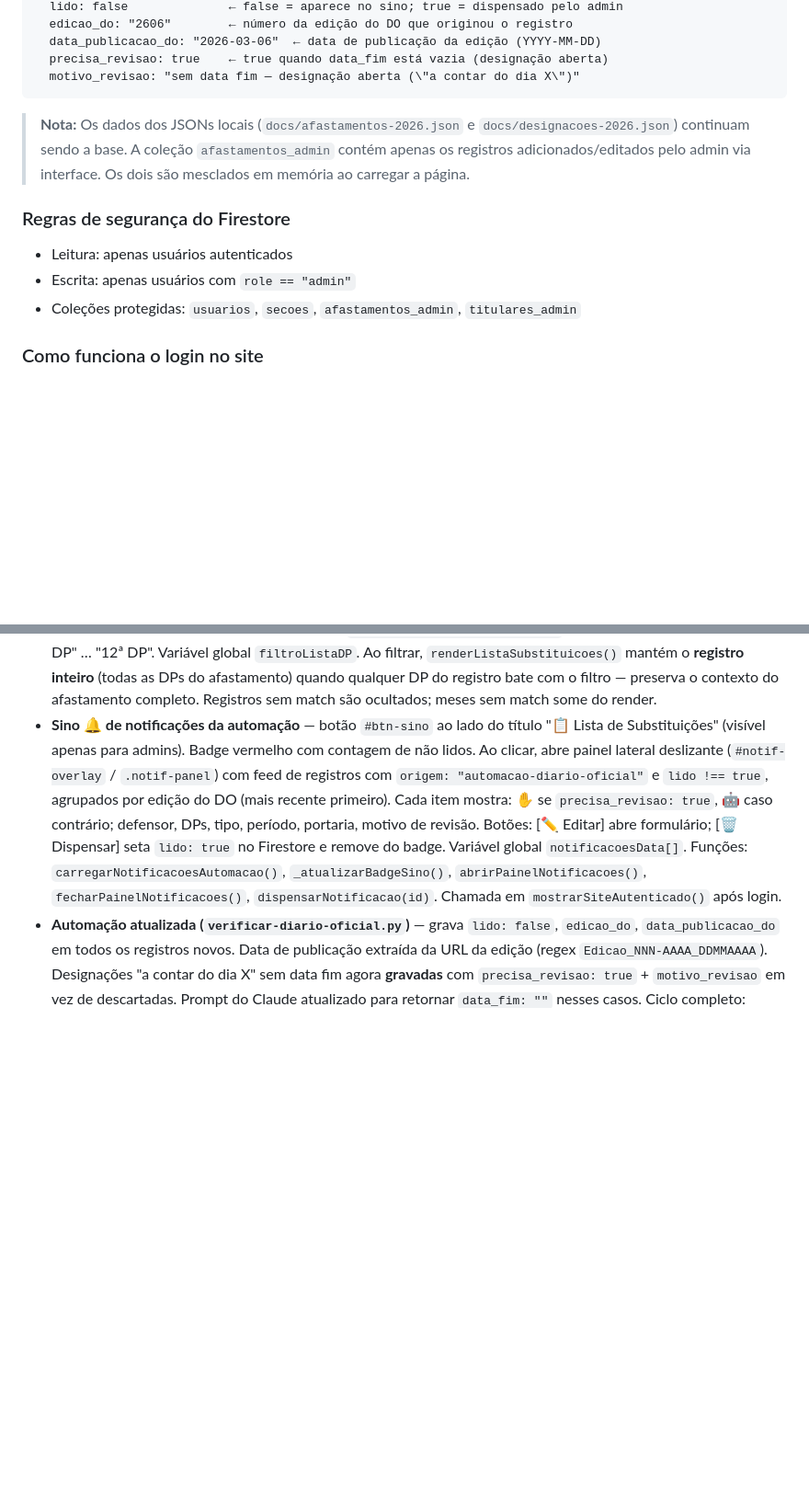
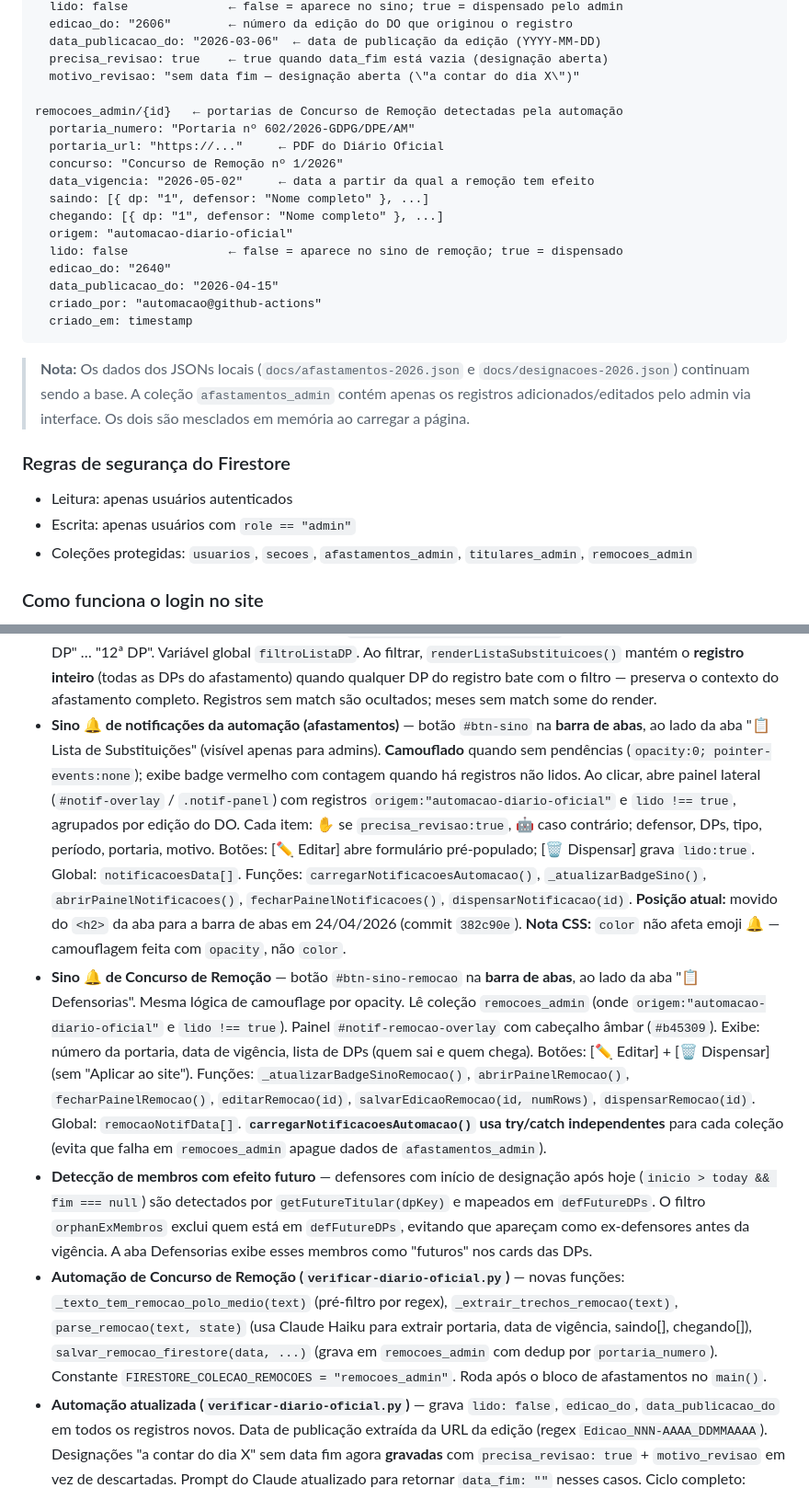
Before and after one commit to Lumabandeira/polo-medio-amazonas, a Markdown page: CLAUDE.md, 2 parts joined by grey strips. Shown at 92% size. GitHub-like rendering; blank space fills up the shorter version.

Commit message:
Atualiza CLAUDE.md para sessão 12 (24/04/2026)
Co-Authored-By: Claude Sonnet 4.6 <noreply@anthropic.com>

````diff
--- a/CLAUDE.md
+++ b/CLAUDE.md
@@ -64,6 +64,20 @@ afastamentos_admin/{id}   ← afastamentos adicionados pelo admin via calendári
   data_publicacao_do: "2026-03-06"  ← data de publicação da edição (YYYY-MM-DD)
   precisa_revisao: true    ← true quando data_fim está vazia (designação aberta)
   motivo_revisao: "sem data fim — designação aberta (\"a contar do dia X\")"
+
+remocoes_admin/{id}   ← portarias de Concurso de Remoção detectadas pela automação
+  portaria_numero: "Portaria nº 602/2026-GDPG/DPE/AM"
+  portaria_url: "https://..."     ← PDF do Diário Oficial
+  concurso: "Concurso de Remoção nº 1/2026"
+  data_vigencia: "2026-05-02"     ← data a partir da qual a remoção tem efeito
+  saindo: [{ dp: "1", defensor: "Nome completo" }, ...]
+  chegando: [{ dp: "1", defensor: "Nome completo" }, ...]
+  origem: "automacao-diario-oficial"
+  lido: false              ← false = aparece no sino de remoção; true = dispensado
+  edicao_do: "2640"
+  data_publicacao_do: "2026-04-15"
+  criado_por: "automacao@github-actions"
+  criado_em: timestamp
 ```
 
 > **Nota:** Os dados dos JSONs locais (`docs/afastamentos-2026.json` e `docs/designacoes-2026.json`) continuam sendo a base. A coleção `afastamentos_admin` contém apenas os registros adicionados/editados pelo admin via interface. Os dois são mesclados em memória ao carregar a página.
@@ -71,7 +85,7 @@ afastamentos_admin/{id}   ← afastamentos adicionados pelo admin via calendári
 ### Regras de segurança do Firestore
 - Leitura: apenas usuários autenticados
 - Escrita: apenas usuários com `role == "admin"`
-- Coleções protegidas: `usuarios`, `secoes`, `afastamentos_admin`, `titulares_admin`
+- Coleções protegidas: `usuarios`, `secoes`, `afastamentos_admin`, `titulares_admin`, `remocoes_admin`
 
 ### Como funciona o login no site
 1. Página carrega → overlay de login cobre tudo
@@ -223,7 +237,10 @@ github-pages/
 - **Nova aba "Lista de Substituições"** — aba entre Calendário e Resumo de Afastamentos. Função `renderListaSubstituicoes()` lê `afastamentosFirestoreMap` + `jsonEventosMap` (respeitando `jsonOverrideMap`), agrupa por mês de `data_inicio`, ordena por data→defensor, renderiza tabela com rowspan e separador azul (mesmo formato do modal). Botões 🔍 ✏️ 🗑️ funcionam; sem botão "+ Novo Afastamento". `confirmarDeletarAfastamento` corrigido para aceitar `mes=null, dia=null` (não reabre modal quando chamado da lista). Chamada automática em `loadAfastamentosFirestore()` e `showTab('lista-substituicoes')`.
 - **Aba "Resumo de Afastamentos" dinamizada** — antes era HTML estático e desatualizado. Agora o conteúdo é gerado por `renderDetalhesAfastamentos()` que lê os mesmos dados do calendário. Agrupa por defensor (ordem do JSON, ativos primeiro) e por mês de início. Formato: `🔵 Nome completo` / bullet por mês com lista de "Tipo DD-DD/MM". Mapa `DEFENSOR_EMOJI` com chaves corretas do JSON (`jose-antonio`, `miguel`, etc.). Chamada automática em `loadAfastamentosFirestore()` e `showTab('detalhes')`.
 - **Filtro por DP na aba Lista de Substituições** — `<select id="filtro-lista-dp">` com opções "Todas as DPs" + "1ª DP" … "12ª DP". Variável global `filtroListaDP`. Ao filtrar, `renderListaSubstituicoes()` mantém o **registro inteiro** (todas as DPs do afastamento) quando qualquer DP do registro bate com o filtro — preserva o contexto do afastamento completo. Registros sem match são ocultados; meses sem match some do render.
-- **Sino 🔔 de notificações da automação** — botão `#btn-sino` ao lado do título "📋 Lista de Substituições" (visível apenas para admins). Badge vermelho com contagem de não lidos. Ao clicar, abre painel lateral deslizante (`#notif-overlay` / `.notif-panel`) com feed de registros com `origem: "automacao-diario-oficial"` e `lido !== true`, agrupados por edição do DO (mais recente primeiro). Cada item mostra: ✋ se `precisa_revisao: true`, 🤖 caso contrário; defensor, DPs, tipo, período, portaria, motivo de revisão. Botões: [✏️ Editar] abre formulário; [🗑️ Dispensar] seta `lido: true` no Firestore e remove do badge. Variável global `notificacoesData[]`. Funções: `carregarNotificacoesAutomacao()`, `_atualizarBadgeSino()`, `abrirPainelNotificacoes()`, `fecharPainelNotificacoes()`, `dispensarNotificacao(id)`. Chamada em `mostrarSiteAutenticado()` após login.
+- **Sino 🔔 de notificações da automação (afastamentos)** — botão `#btn-sino` na **barra de abas**, ao lado da aba "📋 Lista de Substituições" (visível apenas para admins). **Camouflado** quando sem pendências (`opacity:0; pointer-events:none`); exibe badge vermelho com contagem quando há registros não lidos. Ao clicar, abre painel lateral (`#notif-overlay` / `.notif-panel`) com registros `origem:"automacao-diario-oficial"` e `lido !== true`, agrupados por edição do DO. Cada item: ✋ se `precisa_revisao:true`, 🤖 caso contrário; defensor, DPs, tipo, período, portaria, motivo. Botões: [✏️ Editar] abre formulário pré-populado; [🗑️ Dispensar] grava `lido:true`. Global: `notificacoesData[]`. Funções: `carregarNotificacoesAutomacao()`, `_atualizarBadgeSino()`, `abrirPainelNotificacoes()`, `fecharPainelNotificacoes()`, `dispensarNotificacao(id)`. **Posição atual:** movido do `<h2>` da aba para a barra de abas em 24/04/2026 (commit `382c90e`). **Nota CSS:** `color` não afeta emoji 🔔 — camouflagem feita com `opacity`, não `color`.
+- **Sino 🔔 de Concurso de Remoção** — botão `#btn-sino-remocao` na **barra de abas**, ao lado da aba "📋 Defensorias". Mesma lógica de camouflage por opacity. Lê coleção `remocoes_admin` (onde `origem:"automacao-diario-oficial"` e `lido !== true`). Painel `#notif-remocao-overlay` com cabeçalho âmbar (`#b45309`). Exibe: número da portaria, data de vigência, lista de DPs (quem sai e quem chega). Botões: [✏️ Editar] + [🗑️ Dispensar] (sem "Aplicar ao site"). Funções: `_atualizarBadgeSinoRemocao()`, `abrirPainelRemocao()`, `fecharPainelRemocao()`, `editarRemocao(id)`, `salvarEdicaoRemocao(id, numRows)`, `dispensarRemocao(id)`. Global: `remocaoNotifData[]`. **`carregarNotificacoesAutomacao()` usa try/catch independentes** para cada coleção (evita que falha em `remocoes_admin` apague dados de `afastamentos_admin`).
+- **Detecção de membros com efeito futuro** — defensores com início de designação após hoje (`inicio > today && fim === null`) são detectados por `getFutureTitular(dpKey)` e mapeados em `defFutureDPs`. O filtro `orphanExMembros` exclui quem está em `defFutureDPs`, evitando que apareçam como ex-defensores antes da vigência. A aba Defensorias exibe esses membros como "futuros" nos cards das DPs.
+- **Automação de Concurso de Remoção (`verificar-diario-oficial.py`)** — novas funções: `_texto_tem_remocao_polo_medio(text)` (pré-filtro por regex), `_extrair_trechos_remocao(text)`, `parse_remocao(text, state)` (usa Claude Haiku para extrair portaria, data de vigência, saindo[], chegando[]), `salvar_remocao_firestore(data, ...)` (grava em `remocoes_admin` com dedup por `portaria_numero`). Constante `FIRESTORE_COLECAO_REMOCOES = "remocoes_admin"`. Roda após o bloco de afastamentos no `main()`.
 - **Automação atualizada (`verificar-diario-oficial.py`)** — grava `lido: false`, `edicao_do`, `data_publicacao_do` em todos os registros novos. Data de publicação extraída da URL da edição (regex `Edicao_NNN-AAAA_DDMMAAAA`). Designações "a contar do dia X" sem data fim agora **gravadas** com `precisa_revisao: true` + `motivo_revisao` em vez de descartadas. Prompt do Claude atualizado para retornar `data_fim: ""` nesses casos. Ciclo completo: automação grava → sino aparece → admin revisa → dispensa ou edita.
 - **Projeto 2 — Automação completa do Diário Oficial (`verificar-diario-completo.py`)** — script independente do Projeto 1. Termos-gatilho amplos: "Polo Médio Amazonas" + 6 cidades + 5 servidores (Luma Karolyne Pantoja Bandeira, Fábio Bastos de Souza, Natália Cristina de Moraes, Arnoud Lucas Andrade da Silva, Larice Bruce Pereira) + titulares vigentes do JSON. Extrai e categoriza **todas** as portarias relevantes (não só afastamentos) e atualiza `docs/diario-oficial-completo-2026.json`. Usa API key separada (`ANTHROPIC_API_KEY_COMPLETO`) para rastrear custos independentemente. Limit mensal: $5,00. Workflow `.github/workflows/verificar-diario-completo.yml` roda às **04:00 de Manaus** (08:00 UTC). Na primeira execução, inicializa estado a partir da edição mais recente do JSON (17/04/2026) sem reprocessar histórico. Testado em 22/04/2026 — sucesso em 25s, sem custo (sem edições novas).
 - **Bug corrigido — validação de datas no formulário de afastamento** — substitutos "ainda não definido" tinham inputs de data ocultos com valores obsoletos no DOM, bloqueando indevidamente o salvamento (ex: cobertura fim = 31/05 quando afastamento fim = 30/05). Corrigido com `if (!sub.substituto) continue;` no loop de validação (`salvarAfastamentoFirestore`, linha ~4133 do index.html). Commit `5522829`.
````
Also changed, not shown: other parts of CLAUDE.md (+2 -1 lines).
